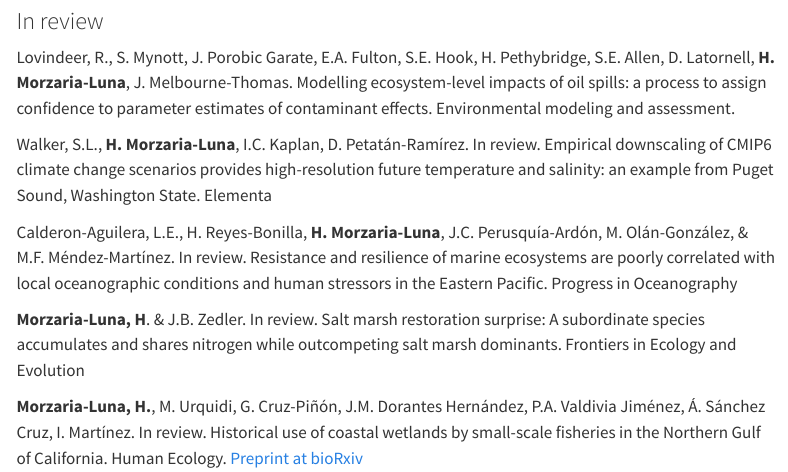
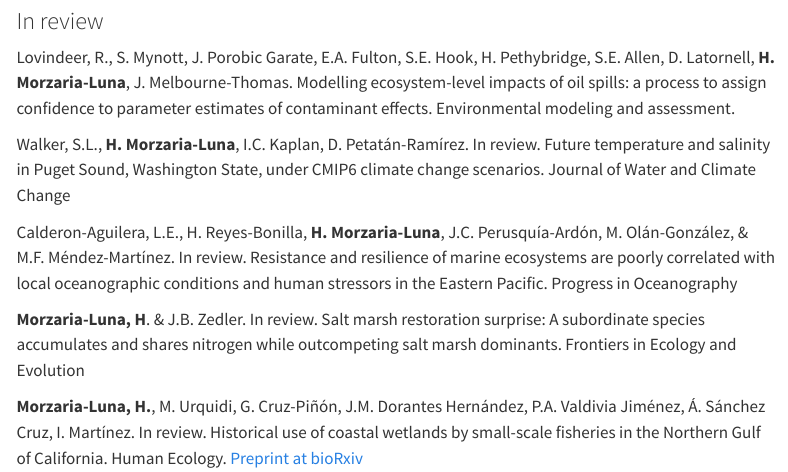
Before and after one commit to hmorzaria/hemnalinimorzarialuna.quarto.io, a Quarto document (about.qmd): the page in a window 1100 px wide, from 170 px down. Rendered offline with R 4.5, knitr and Pandoc in place of Quarto, with nearby package versions; menus at the side of the page are left out.

Commit message:
Added title and updated citations

```diff
--- a/about.qmd
+++ b/about.qmd
@@ -10,7 +10,7 @@ View at [Google Scholar profile](https://scholar.google.com/citations?user=CdVwj
 
 Lovindeer, R., S. Mynott, J. Porobic Garate, E.A. Fulton, S.E. Hook, H. Pethybridge, S.E. Allen, D. Latornell, **H. Morzaria-Luna**, J. Melbourne-Thomas. Modelling ecosystem-level impacts of oil spills: a process to assign confidence to parameter estimates of contaminant effects. Environmental modeling and assessment.
 
-Walker, S.L., **H. Morzaria-Luna**, I.C. Kaplan, D. Petatán-Ramírez. In review. Empirical downscaling of CMIP6 climate change scenarios provides high-resolution future temperature and salinity: an example from Puget Sound, Washington State. Elementa
+Walker, S.L., **H. Morzaria-Luna**, I.C. Kaplan, D. Petatán-Ramírez. In review. Future temperature and salinity in Puget Sound, Washington State, under CMIP6 climate change scenarios. Journal of Water and Climate Change
 
 Calderon-Aguilera, L.E., H. Reyes-Bonilla, **H. Morzaria-Luna**, J.C. Perusquía-Ardón, M. Olán-González, & M.F. Méndez-Martínez. In review. Resistance and resilience of marine ecosystems are poorly correlated with local oceanographic conditions and human stressors in the Eastern Pacific. Progress in Oceanography
 
```
Also changed, not shown: about.qmd (3 more changed lines).
